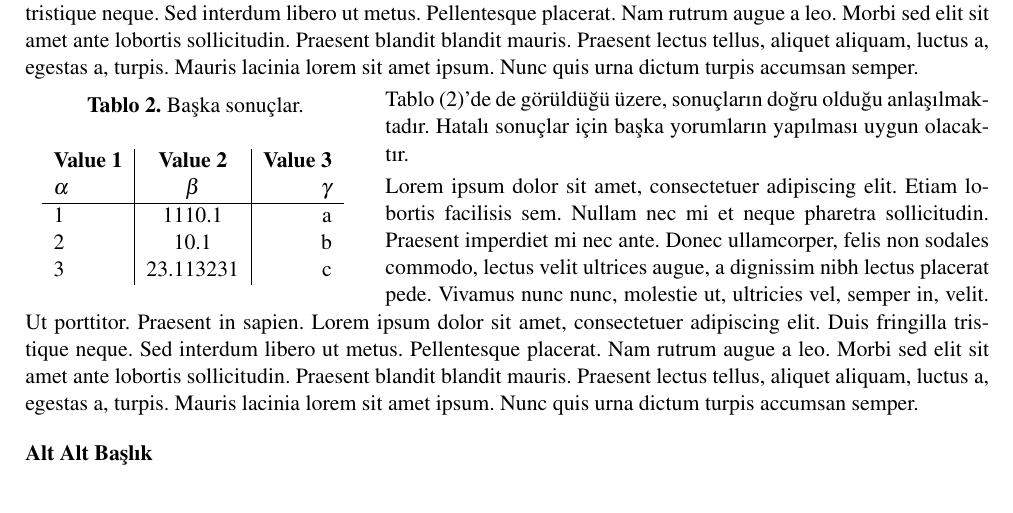
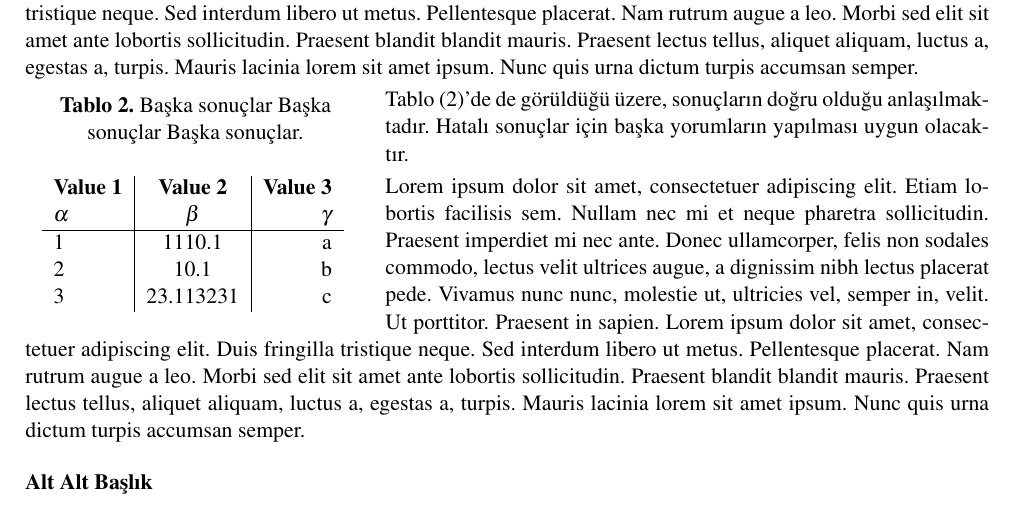
Before and after one commit to bariserkus/eqconf, a LaTeX document (sample_TUR.tex, which reads eqengconf.cls): part of page 6 of 8, cut so that both start at the same text. Compiled offline with pdfLaTeX.

Commit message:
Fixed minor bug
* Table and Figure headers are centered when they are not fit into the column width

```diff
--- a/eqengconf.cls
+++ b/eqengconf.cls
@@ -146,9 +146,9 @@ footskip=10mm]{geometry}
 \setlength\belowcaptionskip{0\p@}
 \long\def\@makecaption#1#2{%
 	\vskip\abovecaptionskip
-	\sbox\@tempboxa{{\bfseries #1.} #2}%
+	\sbox\@tempboxa{\centering {\bfseries #1.} #2}%
 	\ifdim \wd\@tempboxa >\hsize
-	{\bfseries #1.} #2\par
+	\centering {\bfseries #1.} #2\par
 	\else
 	\global \@minipagefalse
 	\hb@xt@\hsize{\hfil\box\@tempboxa\hfil}%
--- a/sample_TUR.tex
+++ b/sample_TUR.tex
@@ -218,7 +218,7 @@ Tablo (\ref{tab:onemlibilgi})'de de görüldüğü üzere, sonuçların doğru o
 	\setlength\belowcaptionskip{15pt}
 	\vspace{-10pt}
 	\centering
-	\caption{\label{tab:baskasonuc}Başka sonuçlar.}
+	\caption{\label{tab:baskasonuc}Başka sonuçlar Başka sonuçlar Başka sonuçlar.}
 	\begin{tabular}{l|c|r} % <-- Alignments: 1st column left, 2nd middle and 3rd right, with vertical lines in between
 		\textbf{Value 1} & \textbf{Value 2} & \textbf{Value 3}\\
 		$\alpha$ & $\beta$ & $\gamma$ \\
```
Also changed, not shown: sample_TUR.pdf.
